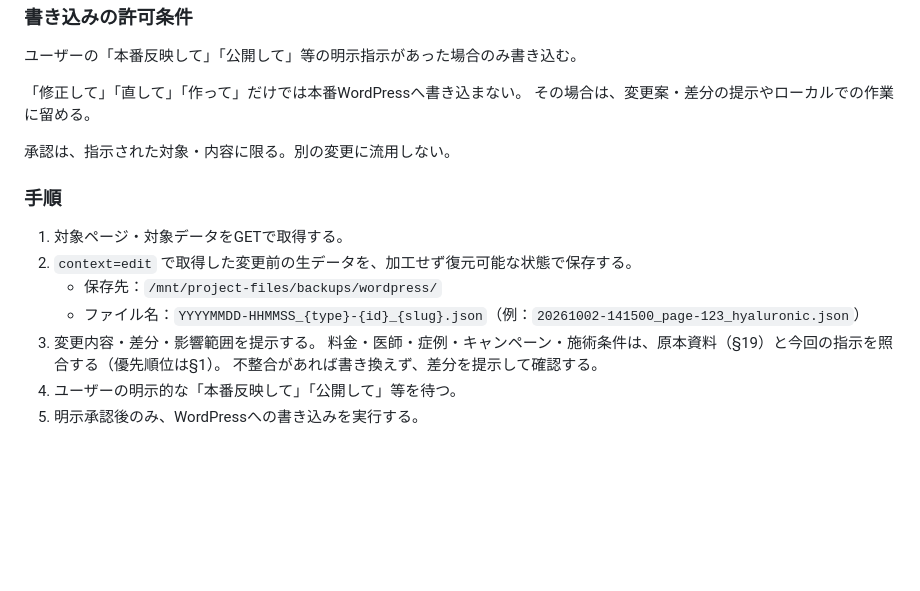
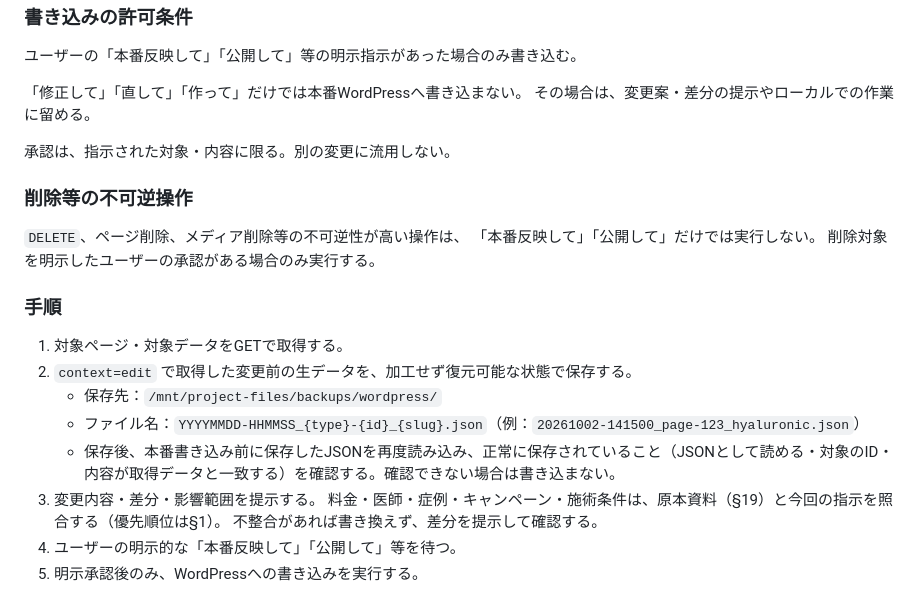
Before and after one commit to beaute-skin-clinic/BEAUTE, a Markdown page: CLAUDE.md, the part around the change. GitHub-like rendering; blank space fills up the shorter version.

Commit message:
CLAUDE.md §17: バックアップの読み戻し確認と削除操作の個別承認ルールを追加
Co-Authored-By: Claude Opus 5.5 (1M context) <noreply@anthropic.com>
Claude-Session: https://claude.ai/code/session_016A639XXQyJcmSedRRGsTjN

```diff
--- a/CLAUDE.md
+++ b/CLAUDE.md
@@ -402,11 +402,17 @@ WordPress、HTML、CSS、JavaScript等を変更する場合は以下を確認す
 
 承認は、指示された対象・内容に限る。別の変更に流用しない。
 
+### 削除等の不可逆操作
+`DELETE`、ページ削除、メディア削除等の不可逆性が高い操作は、
+「本番反映して」「公開して」だけでは実行しない。
+削除対象を明示したユーザーの承認がある場合のみ実行する。
+
 ### 手順
 1. 対象ページ・対象データをGETで取得する。
 2. `context=edit` で取得した変更前の生データを、加工せず復元可能な状態で保存する。
    - 保存先：`/mnt/project-files/backups/wordpress/`
    - ファイル名：`YYYYMMDD-HHMMSS_{type}-{id}_{slug}.json`（例：`20261002-141500_page-123_hyaluronic.json`）
+   - 保存後、本番書き込み前に保存したJSONを再度読み込み、正常に保存されていること（JSONとして読める・対象のID・内容が取得データと一致する）を確認する。確認できない場合は書き込まない。
 3. 変更内容・差分・影響範囲を提示する。
    料金・医師・症例・キャンペーン・施術条件は、原本資料（§19）と今回の指示を照合する（優先順位は§1）。
    不整合があれば書き換えず、差分を提示して確認する。
```
